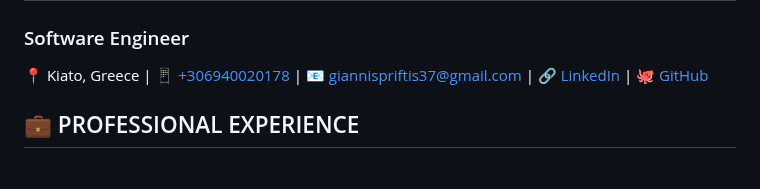
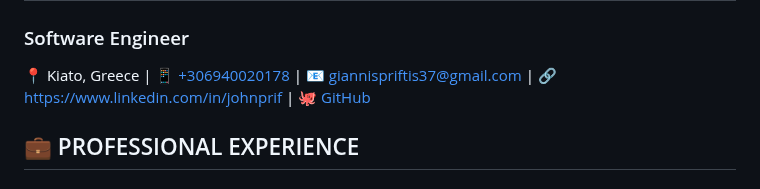
Before and after one commit to johnprif/resume, a Markdown page: index.md, the part around the change. GitHub-like rendering.

Commit message:
update linkedin -> index.md

```diff
--- a/index.md
+++ b/index.md
@@ -6,7 +6,7 @@ title: John Priftis - Software Engineer
 # JOHN PRIFTIS
 ### Software Engineer
 
-📍 Kiato, Greece | 📱 [+306940020178](tel:+306940020178) | 📧 [giannispriftis37@gmail.com](mailto:giannispriftis37@gmail.com) | 🔗 [LinkedIn](https://www.linkedin.com/in/johnprif) | 🐙 [GitHub](https://github.com/johnprif)
+📍 Kiato, Greece | 📱 [+306940020178](tel:+306940020178) | 📧 [giannispriftis37@gmail.com](mailto:giannispriftis37@gmail.com) | 🔗 [https://www.linkedin.com/in/johnprif](https://www.linkedin.com/in/johnprif) | 🐙 [GitHub](https://github.com/johnprif)
 ## 💼 PROFESSIONAL EXPERIENCE
 
 ### **Software Engineer** | *Saitec Cement Industry Automations* | Aug 2024 - Present
```
